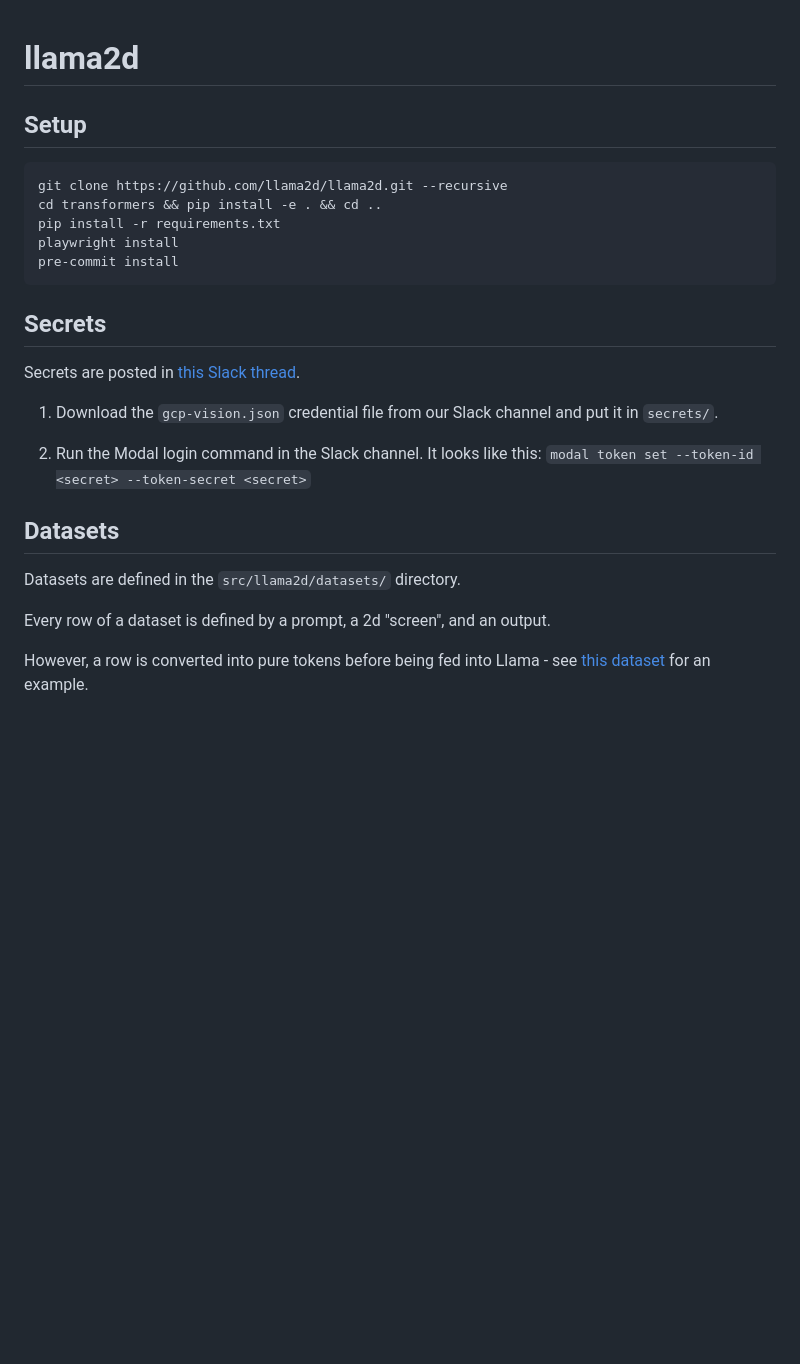
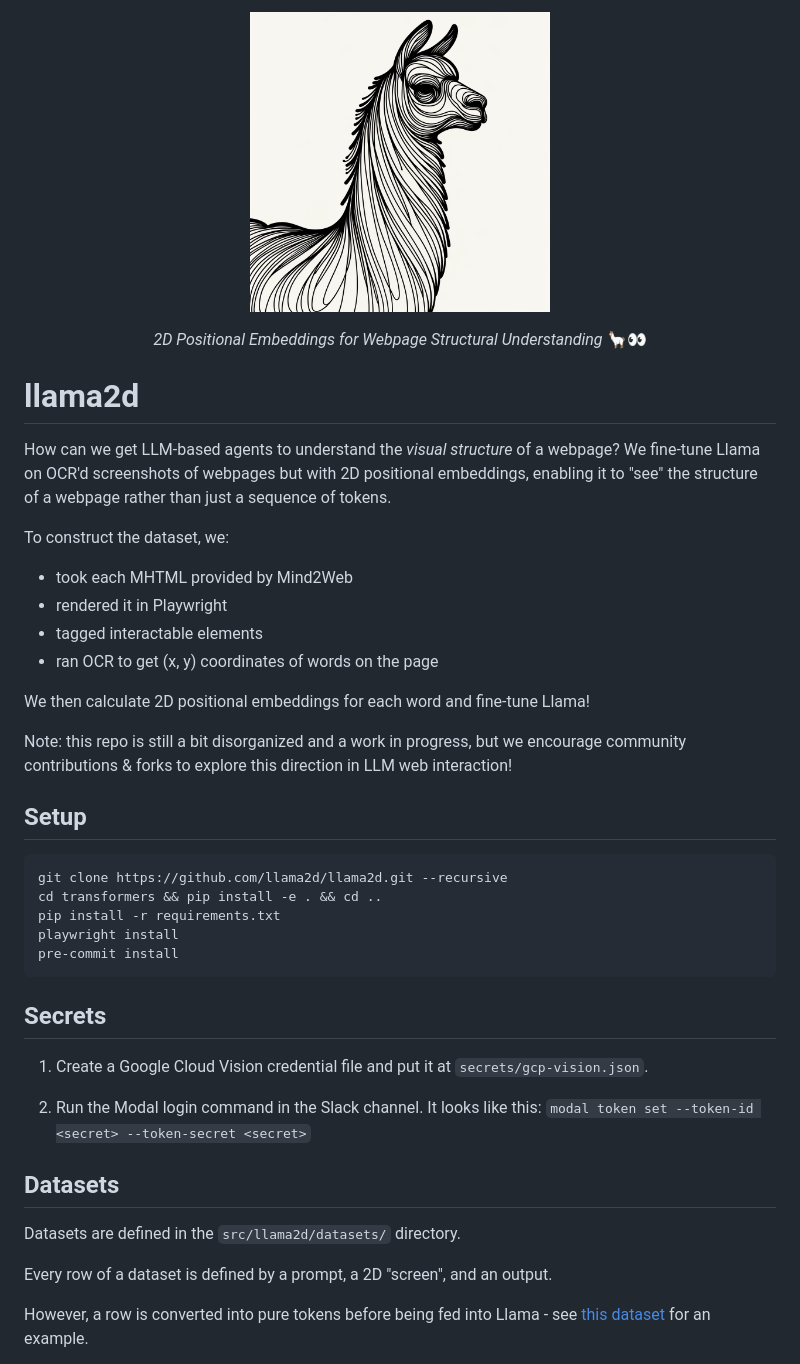
Before and after one commit to Llama2D/llama2d, a Markdown page: README.md, the part around the change. GitHub-like rendering; blank space fills up the shorter version.

```diff
--- a/README.md
+++ b/README.md
@@ -1,4 +1,22 @@
+<p align="center">
+  <img src="https://raw.githubusercontent.com/llama2d/llama2d/main/llama2d.png" height="300" alt="2D Llama line-art" />
+</p>
+<p align="center">
+  <em>2D Positional Embeddings for Webpage Structural Understanding</em> 🦙👀
+</p>
+
 # llama2d
+How can we get LLM-based agents to understand the *visual structure* of a webpage? We fine-tune Llama on OCR'd screenshots of webpages but with 2D positional embeddings, enabling it to "see" the structure of a webpage rather than just a sequence of tokens.
+
+To construct the dataset, we:
+- took each MHTML provided by Mind2Web
+- rendered it in Playwright
+- tagged interactable elements
+- ran OCR to get (x, y) coordinates of words on the page
+
+We then calculate 2D positional embeddings for each word and fine-tune Llama!
+
+Note: this repo is still a bit disorganized and a work in progress, but we encourage community contributions & forks to explore this direction in LLM web interaction!
 
 ## Setup
 
@@ -12,9 +30,7 @@ pre-commit install
 
 ## Secrets
 
-Secrets are posted in [this Slack thread](https://agihouse.slack.com/archives/C05SR8PR4KE/p1695104312522089).
-
-1. Download the `gcp-vision.json` credential file from our Slack channel and put it in `secrets/`.
+1. Create a Google Cloud Vision credential file and put it at `secrets/gcp-vision.json`.
 
 2. Run the Modal login command in the Slack channel. It looks like this: `modal token set --token-id <secret> --token-secret <secret>`
 
@@ -22,7 +38,7 @@ Secrets are posted in [this Slack thread](https://agihouse.slack.com/archives/C0
 
 Datasets are defined in the `src/llama2d/datasets/` directory.
 
-Every row of a dataset is defined by a prompt, a 2d "screen", and an output.
+Every row of a dataset is defined by a prompt, a 2D "screen", and an output.
 
 However, a row is converted into pure tokens before being fed into Llama - see [this dataset]() for an example.
 
```
